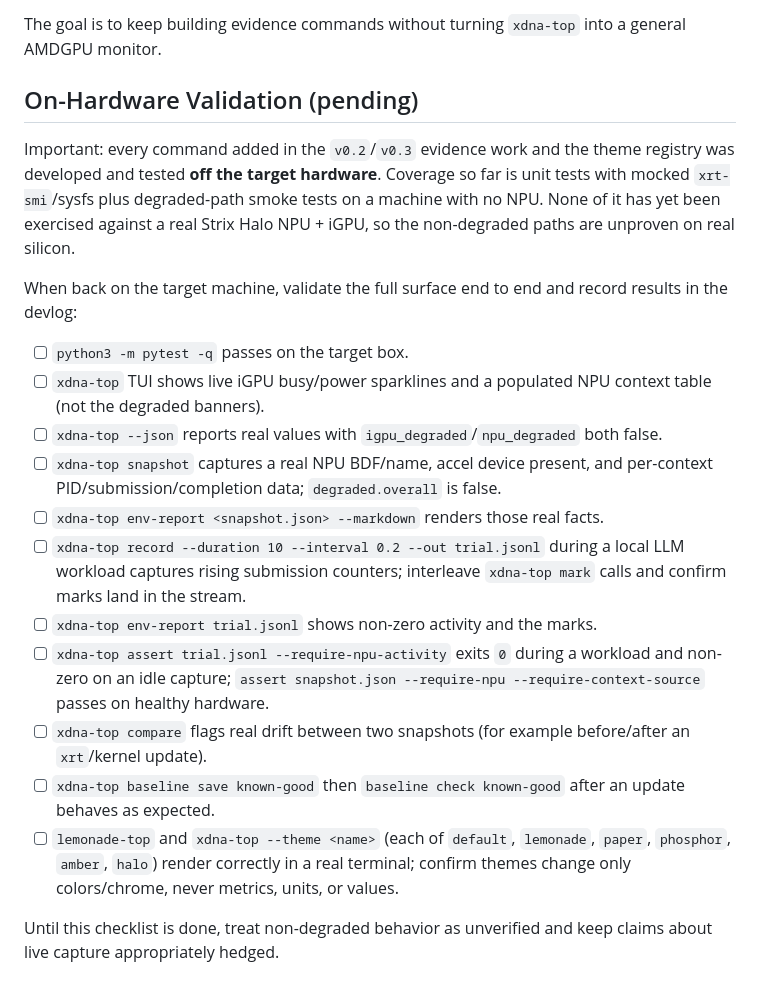
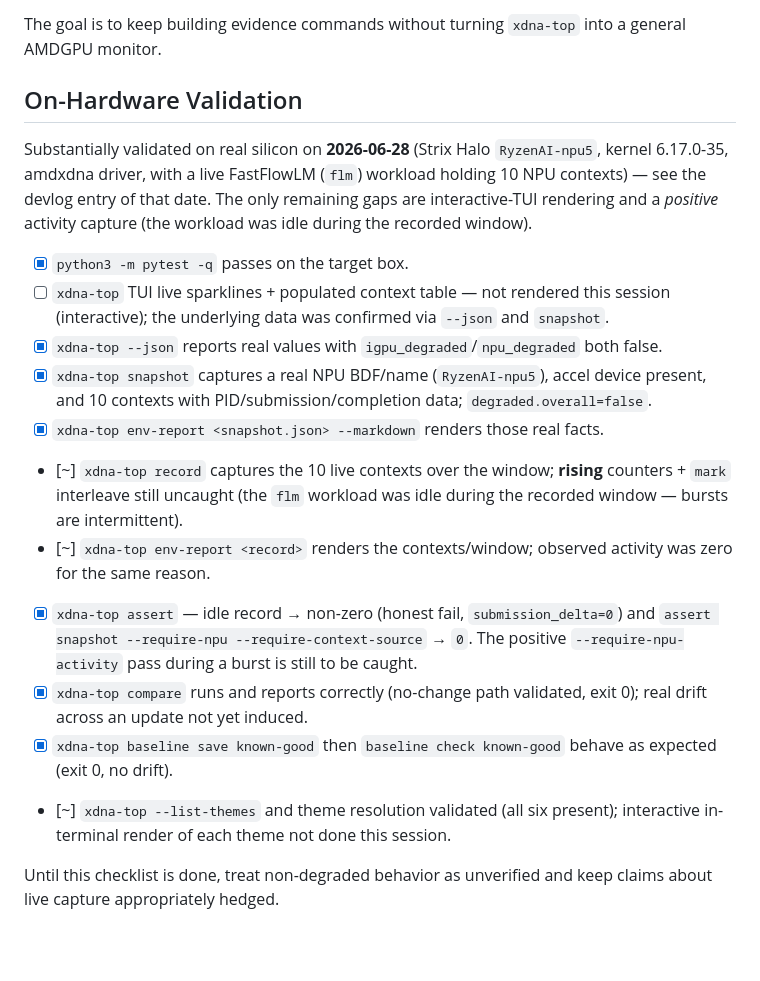
Before and after one commit to boxwrench/xdna-top, a Markdown page: docs/HANDOFF.md, the part around the change. Drawn GitHub-style; blank space fills up the shorter version.

Commit message:
docs: record 2026-06-28 on-hardware validation of the evidence surface
Ran snapshot/env-report/--json/record/assert/compare/baseline/themes on a real RyzenAI-npu5 box with a live FastFlowLM workload (10 NPU contexts). Validates per-context PID/process_name attribution + ordering on silicon, and assert --require-npu-activity failing honestly on an idle window. Updates the HANDOFF on-hardware checklist; remaining gaps are interactive TUI render + a positive activity burst.

Assisted-by: Claude (Anthropic)

```diff
--- a/docs/HANDOFF.md
+++ b/docs/HANDOFF.md
@@ -36,39 +36,38 @@ Continue preserving the current runtime behavior of:
 The goal is to keep building evidence commands without turning `xdna-top` into a
 general AMDGPU monitor.
 
-## On-Hardware Validation (pending)
+## On-Hardware Validation
 
-Important: every command added in the `v0.2`/`v0.3` evidence work and the theme
-registry was developed and tested **off the target hardware**. Coverage so far is
-unit tests with mocked `xrt-smi`/sysfs plus degraded-path smoke tests on a machine
-with no NPU. None of it has yet been exercised against a real Strix Halo NPU +
-iGPU, so the non-degraded paths are unproven on real silicon.
+Substantially validated on real silicon on **2026-06-28** (Strix Halo
+`RyzenAI-npu5`, kernel 6.17.0-35, amdxdna driver, with a live FastFlowLM (`flm`)
+workload holding 10 NPU contexts) — see the devlog entry of that date. The only
+remaining gaps are interactive-TUI rendering and a *positive* activity capture
+(the workload was idle during the recorded window).
 
-When back on the target machine, validate the full surface end to end and record
-results in the devlog:
-
-- [ ] `python3 -m pytest -q` passes on the target box.
-- [ ] `xdna-top` TUI shows live iGPU busy/power sparklines and a populated NPU
-      context table (not the degraded banners).
-- [ ] `xdna-top --json` reports real values with `igpu_degraded`/`npu_degraded`
+- [x] `python3 -m pytest -q` passes on the target box.
+- [ ] `xdna-top` TUI live sparklines + populated context table — not rendered
+      this session (interactive); the underlying data was confirmed via `--json`
+      and `snapshot`.
+- [x] `xdna-top --json` reports real values with `igpu_degraded`/`npu_degraded`
       both false.
-- [ ] `xdna-top snapshot` captures a real NPU BDF/name, accel device present,
-      and per-context PID/submission/completion data; `degraded.overall` is false.
-- [ ] `xdna-top env-report <snapshot.json> --markdown` renders those real facts.
-- [ ] `xdna-top record --duration 10 --interval 0.2 --out trial.jsonl` during a
-      local LLM workload captures rising submission counters; interleave
-      `xdna-top mark` calls and confirm marks land in the stream.
-- [ ] `xdna-top env-report trial.jsonl` shows non-zero activity and the marks.
-- [ ] `xdna-top assert trial.jsonl --require-npu-activity` exits `0` during a
-      workload and non-zero on an idle capture; `assert snapshot.json
-      --require-npu --require-context-source` passes on healthy hardware.
-- [ ] `xdna-top compare` flags real drift between two snapshots (for example
-      before/after an `xrt`/kernel update).
-- [ ] `xdna-top baseline save known-good` then `baseline check known-good` after
-      an update behaves as expected.
-- [ ] `lemonade-top` and `xdna-top --theme <name>` (each of `default`, `lemonade`,
-      `paper`, `phosphor`, `amber`, `halo`) render correctly in a real terminal;
-      confirm themes change only colors/chrome, never metrics, units, or values.
+- [x] `xdna-top snapshot` captures a real NPU BDF/name (`RyzenAI-npu5`), accel
+      device present, and 10 contexts with PID/submission/completion data;
+      `degraded.overall=false`.
+- [x] `xdna-top env-report <snapshot.json> --markdown` renders those real facts.
+- [~] `xdna-top record` captures the 10 live contexts over the window; **rising**
+      counters + `mark` interleave still uncaught (the `flm` workload was idle
+      during the recorded window — bursts are intermittent).
+- [~] `xdna-top env-report <record>` renders the contexts/window; observed
+      activity was zero for the same reason.
+- [x] `xdna-top assert` — idle record → non-zero (honest fail, `submission_delta=0`)
+      and `assert snapshot --require-npu --require-context-source` → `0`. The
+      positive `--require-npu-activity` pass during a burst is still to be caught.
+- [x] `xdna-top compare` runs and reports correctly (no-change path validated,
+      exit 0); real drift across an update not yet induced.
+- [x] `xdna-top baseline save known-good` then `baseline check known-good` behave
+      as expected (exit 0, no drift).
+- [~] `xdna-top --list-themes` and theme resolution validated (all six present);
+      interactive in-terminal render of each theme not done this session.
 
 Until this checklist is done, treat non-degraded behavior as unverified and keep
 claims about live capture appropriately hedged.
```
Also changed, not shown: devlog.md (+33 -0 lines).
